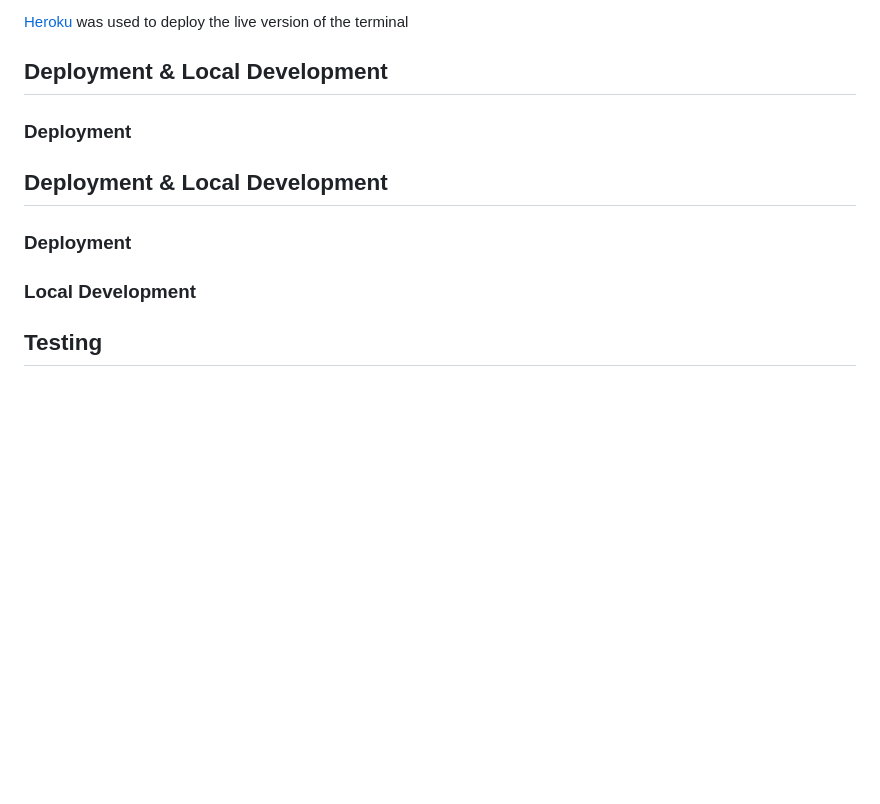
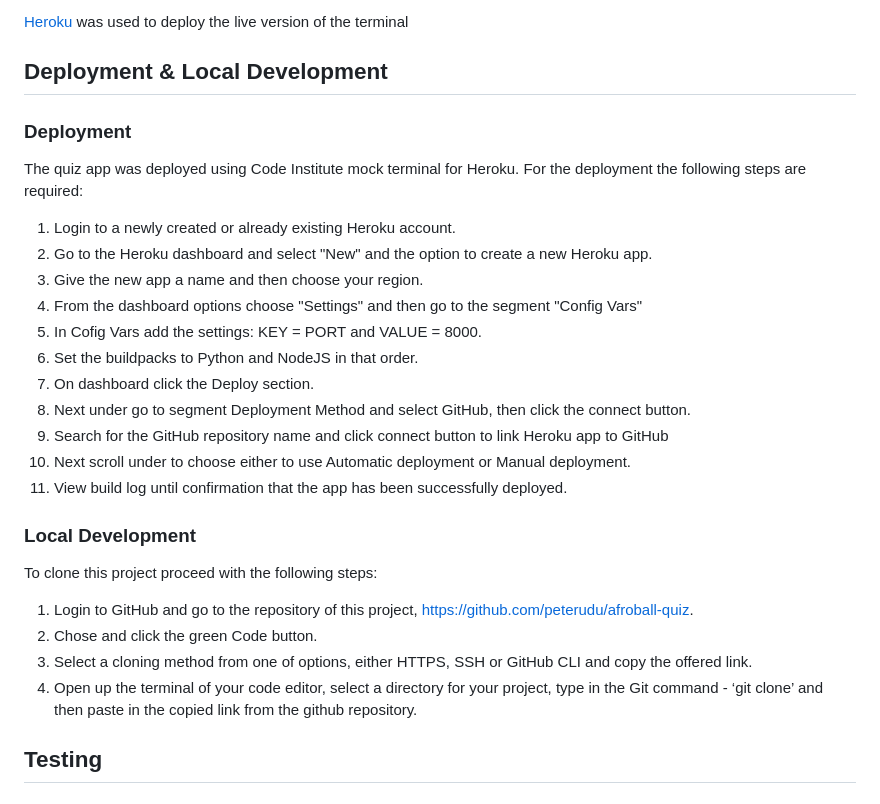
Before and after one commit to peterudu/afroball-quiz, a Markdown page: README.md, the part around the change. GitHub-like rendering; blank space fills up the shorter version.

Commit message:
Add content to Deployment segment of README file

```diff
--- a/README.md
+++ b/README.md
@@ -72,11 +72,29 @@ Balsamiq was used to create wireframes for the quiz app.
 [Heroku](https://www.heroku.com/) was used to deploy the live version of the terminal
 
 ## Deployment & Local Development
+### Deployment
+The quiz app was deployed using Code Institute mock terminal for Heroku.
+For the deployment the following steps are required:
 
-### Deployment
-## Deployment & Local Development
-### Deployment
+1. Login to a newly created or already existing Heroku account.
+2. Go to the Heroku dashboard and select "New" and the option to create a new Heroku app.
+3. Give the new app a name and then choose your region.
+4. From the dashboard options choose "Settings" and then go to the segment "Config Vars"
+5. In Cofig Vars add the settings: KEY = PORT and VALUE = 8000.
+6. Set the buildpacks to Python and NodeJS in that order.
+7. On dashboard click the Deploy section.
+8. Next under go to segment Deployment Method and select GitHub, then click the connect button.
+9. Search for the GitHub repository name and click connect button to link Heroku app to GitHub
+10. Next scroll under to choose either to use Automatic deployment or Manual deployment.
+11. View build log until confirmation that the app has been successfully deployed.
+
 ### Local Development
+To clone this project proceed with the following steps:
+
+1. Login to GitHub and go to the repository of this project, https://github.com/peterudu/afroball-quiz.
+2. Chose and click the green Code button.
+3. Select a cloning method from one of options, either HTTPS, SSH or GitHub CLI and copy the offered link.
+4. Open up the terminal of your code editor, select a directory for your project, type in the Git command - ‘git clone’ and then paste in the copied link from the github repository.
 
 ## Testing
 ### Automated Testing
```
